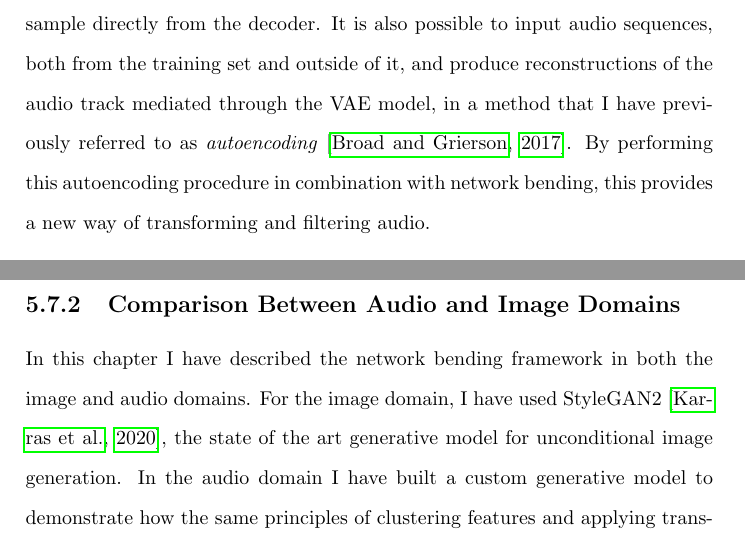
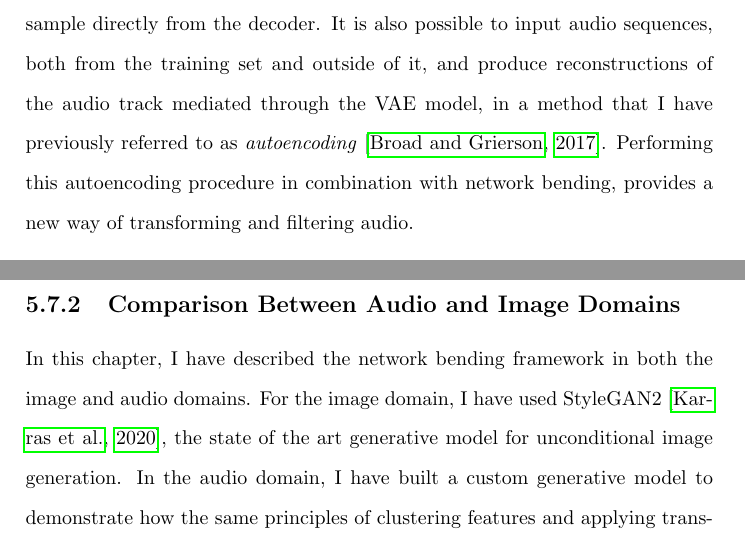
Before and after one commit to terrybroad/thesis, a LaTeX thesis (thesis.tex, which reads c5_network_bending.tex): two parts of pages 127 and 131 of 240, joined at a grey line, cut so that both start at the same text. Compiled offline with pdfLaTeX.

Commit message:
final pass c5

```diff
--- a/c5_network_bending.tex
+++ b/c5_network_bending.tex
@@ -303,7 +303,7 @@ For this experiment, I trained a variational autoencoder (VAE) \citep{kingma2013
 
 The VAE was built using a convolutional architecture with a latent vector with dimension $\vec{v} \in \mathbb{R}^{512}$. The encoder has 5 layers that use standard convolutions with a kernel size of 5x5, a stride of 2x2 and no padding for all of the layers. The decoder uses transposed convolutions, and table \ref{tab:c5:decoder-architecture} lists the output resolution, kernel size, stride, and padding parameters for each of the 5 convolutional layers. A fully connected layer is used in both the encoder and decoder to interface between the convolutional layers and the latent vector. The model was trained for 50 epochs on the dataset with batch normalisation using a batch size of 64. The model was trained using the Adam optimiser \citep{kingma2014adam} with a learning rate of 0.0003 and with $\beta_1 = 0$ and $\beta_2 = 0.99$.
 
-After training it is possible to sample randomly in the latent space and then sample directly from the decoder. It is also possible to input audio sequences, both from the training set and outside of it, and produce reconstructions of the audio track mediated through the VAE model, in a method that I have previously referred to as \textit{autoencoding} \citep{broad2017autoencoding}. By performing this autoencoding procedure in combination with network bending, this provides a new way of transforming and filtering audio.
+After training it is possible to sample randomly in the latent space and then sample directly from the decoder. It is also possible to input audio sequences, both from the training set and outside of it, and produce reconstructions of the audio track mediated through the VAE model, in a method that I have previously referred to as \textit{autoencoding} \citep{broad2017autoencoding}. Performing this autoencoding procedure in combination with network bending, provides a new way of transforming and filtering audio.
 
 \begin{table*}[]
     \centering
@@ -392,8 +392,8 @@ Their efforts are detailed in \S \ref{c7:subsec:net-bend-interfaces}.
 
 \subsection{Comparison Between Audio and Image Domains}
 
-In this chapter I have described the network bending framework in both the image and audio domains.
-For the image domain, I have used StyleGAN2 \citep{karras2019analyzing}, the state of the art generative model for unconditional image generation. In the audio domain I have built a custom generative model to demonstrate how the same principles of clustering features and applying transformations to clustered features can be applied indirectly to another domain.
+In this chapter, I have described the network bending framework in both the image and audio domains.
+For the image domain, I have used StyleGAN2 \citep{karras2019analyzing}, the state of the art generative model for unconditional image generation. In the audio domain, I have built a custom generative model to demonstrate how the same principles of clustering features and applying transformations to clustered features can be applied indirectly to another domain.
 The generative model for audio I have presented is building on a much smaller body of research and has more room for improvement in terms of the fidelity of the generated outputs, however, it is still adequate and demonstrates that the clustering algorithm is capable of discovering semantically meaningful components of the signal (Figure \ref{fig:c5:cluster_audio_comp}).
 Some of the transformation layers that were designed for image-based models such as rotation and scaling do not transfer meaningfully into the audio domain.
 However, numerical and morphological transformations do work effectively in the audio domain, representing a completely new approach for manipulating audio signals.
```
Also changed, not shown: c5_network_bending.tex (10 more changed lines).
